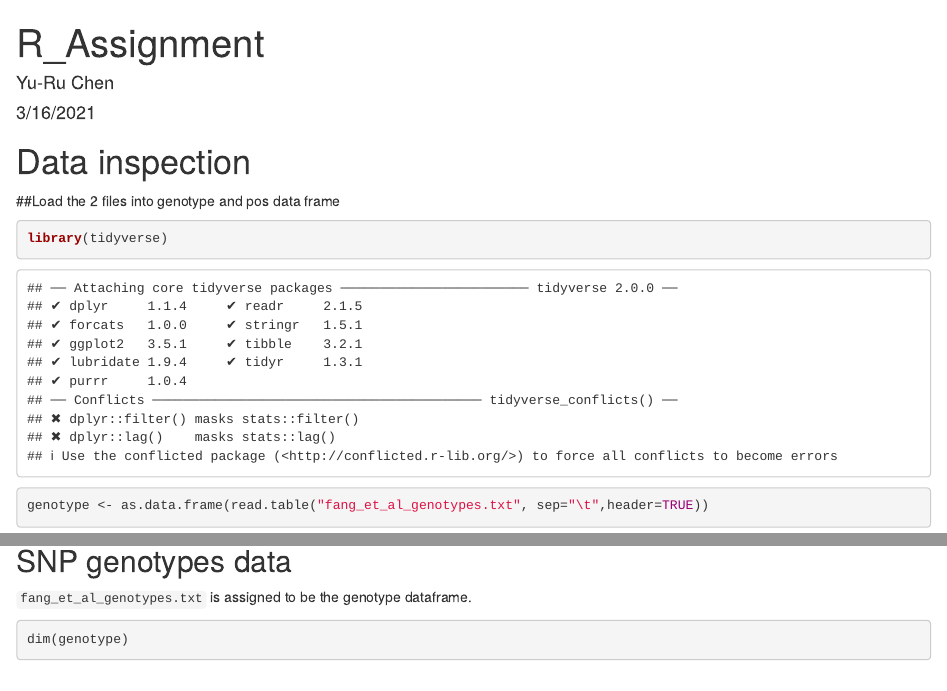
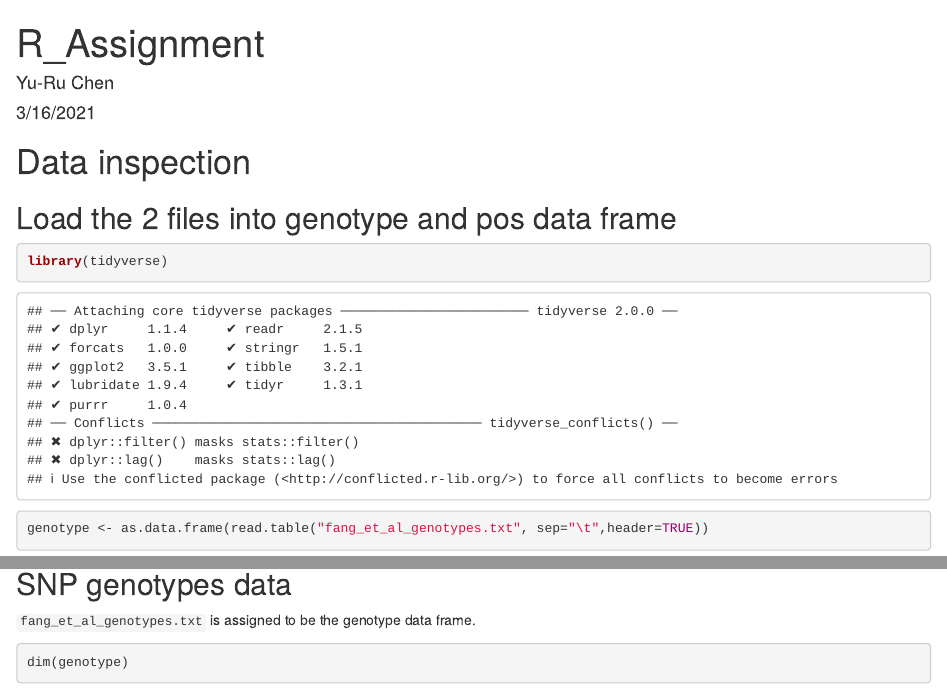
Before and after one commit to yuru0503/EEOB546_R_assignment, an R Markdown document (Assigment.Rmd): the page in a window 1100 px wide, from its top, and a second part further down, joined at a grey line. Rendered offline with R 4.5, knitr and Pandoc, with nearby package versions; some code elsewhere in the file could not run offline.

Commit message:
For peer reveiw

````diff
--- a/Assigment.Rmd
+++ b/Assigment.Rmd
@@ -2,7 +2,9 @@
 title: "R_Assignment"
 author: "Yu-Ru Chen"
 date: "3/16/2021"
-output: html_document
+output:
+  html_document: default
+  pdf_document: default
 ---
 
 ```{r setup, include=FALSE}
@@ -22,7 +24,7 @@ pos <- as.data.frame(read.table("snp_position.txt", sep="\t",header=TRUE))
 ```
 
 ## SNP genotypes data
-`fang_et_al_genotypes.txt` is assigned to be the genotype dataframe.
+`fang_et_al_genotypes.txt` is assigned to be the genotype data frame.
 ```{r}
 dim(genotype)
 sapply(genotype, class)[1:6]
````
Also changed, not shown: Assigment.html, Assigment.pdf (added), Assigment.Rmd (5 more changed lines).
